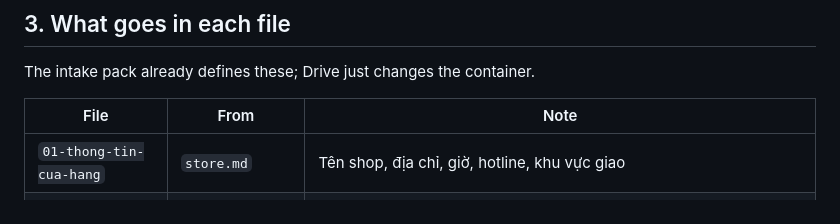
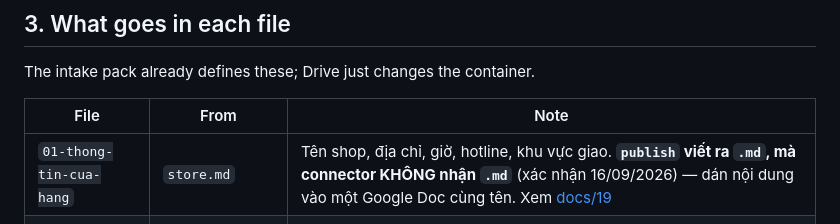
Before and after one commit to duongwinter-79/lavabo-extract-agent, a Markdown page: docs/18-google-drive-source.md, the part around the change. GitHub-like rendering.

```diff
--- a/docs/18-google-drive-source.md
+++ b/docs/18-google-drive-source.md
@@ -107,7 +107,7 @@ The intake pack already defines these; Drive just changes the container.
 
 | File | From | Note |
 |---|---|---|
-| `01-thong-tin-cua-hang` | `store.md` | Tên shop, địa chỉ, giờ, hotline, khu vực giao |
+| `01-thong-tin-cua-hang` | `store.md` | Tên shop, địa chỉ, giờ, hotline, khu vực giao. **`publish` viết ra `.md`, mà connector KHÔNG nhận `.md`** (xác nhận 16/09/2026) — dán nội dung vào một Google Doc cùng tên. Xem [docs/19](19-drive-format-probe.md) |
 | `02-chinh-sach` | `policies.md` | Cọc, bảo hành (kể cả **không** bảo hành gì), đổi trả, lắp đặt |
 | `03-phi-van-chuyen` | `shipping.xlsx` | A table, one row per tỉnh — not a paragraph |
 | `04-cau-hoi-thuong-gap` | `faq.xlsx` | Real questions, real answers. **No prices here** |
```
Also changed, not shown: docs/19-drive-format-probe.md (+13 -0 lines).
